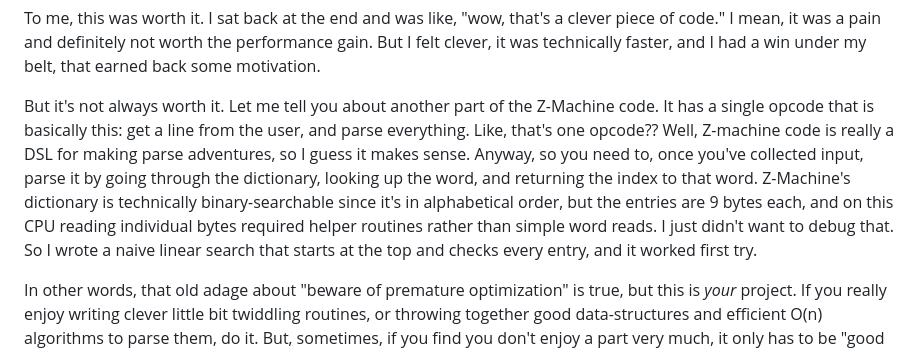
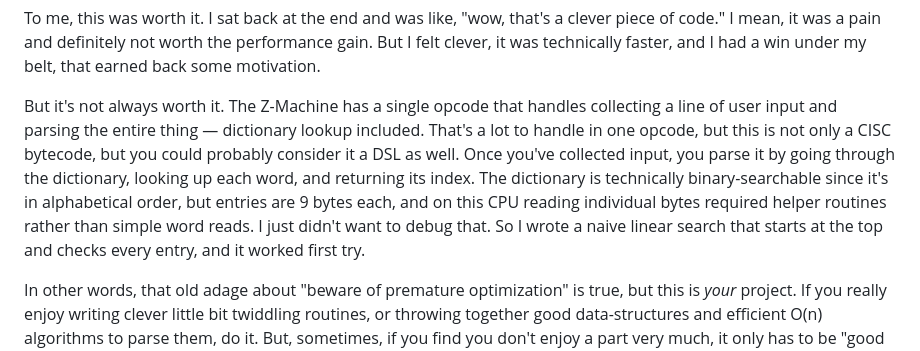
Before and after one commit to ethan-ejh-hunter/ethan-ejh-hunter.github.io, a Markdown page: articles/On Motivation.md, the part around one of its changes. GitHub-like rendering.

Commit message:
rewrite paragraph to be more serious

```diff
--- a/articles/On Motivation.md
+++ b/articles/On Motivation.md
@@ -19,7 +18,7 @@ Z-Machine code, if you haven't heard about it before, is a bytecode. It's a CISC
 
 To me, this was worth it. I sat back at the end and was like, "wow, that's a clever piece of code." I mean, it was a pain and definitely not worth the performance gain. But I felt clever, it was technically faster, and I had a win under my belt, that earned back some motivation.
 
-But it's not always worth it. Let me tell you about another part of the Z-Machine code. It has a single opcode that is basically this: get a line from the user, and parse everything. Like, that's one opcode?? Well, Z-machine code is really a DSL for making parse adventures, so I guess it makes sense. Anyway, so you need to, once you've collected input, parse it by going through the dictionary, looking up the word, and returning the index to that word. Z-Machine's dictionary is technically binary-searchable since it's in alphabetical order, but the entries are 9 bytes each, and on this CPU reading individual bytes required helper routines rather than simple word reads. I just didn't want to debug that. So I wrote a naive linear search that starts at the top and checks every entry, and it worked first try.
+But it's not always worth it. The Z-Machine has a single opcode that handles collecting a line of user input and parsing the entire thing — dictionary lookup included. That's a lot to handle in one opcode, but this is not only a CISC bytecode, but you could probably consider it a DSL as well. Once you've collected input, you parse it by going through the dictionary, looking up each word, and returning its index. The dictionary is technically binary-searchable since it's in alphabetical order, but entries are 9 bytes each, and on this CPU reading individual bytes required helper routines rather than simple word reads. I just didn't want to debug that. So I wrote a naive linear search that starts at the top and checks every entry, and it worked first try.
 
 In other words, that old adage about "beware of premature optimization" is true, but this is *your* project. If you really enjoy writing clever little bit twiddling routines, or throwing together good data-structures and efficient O(n) algorithms to parse them, do it. But, sometimes, if you find you don't enjoy a part very much, it only has to be "good enough."
 
```
Also changed, not shown: other parts of articles/On Motivation.md (+0 -1 lines).
